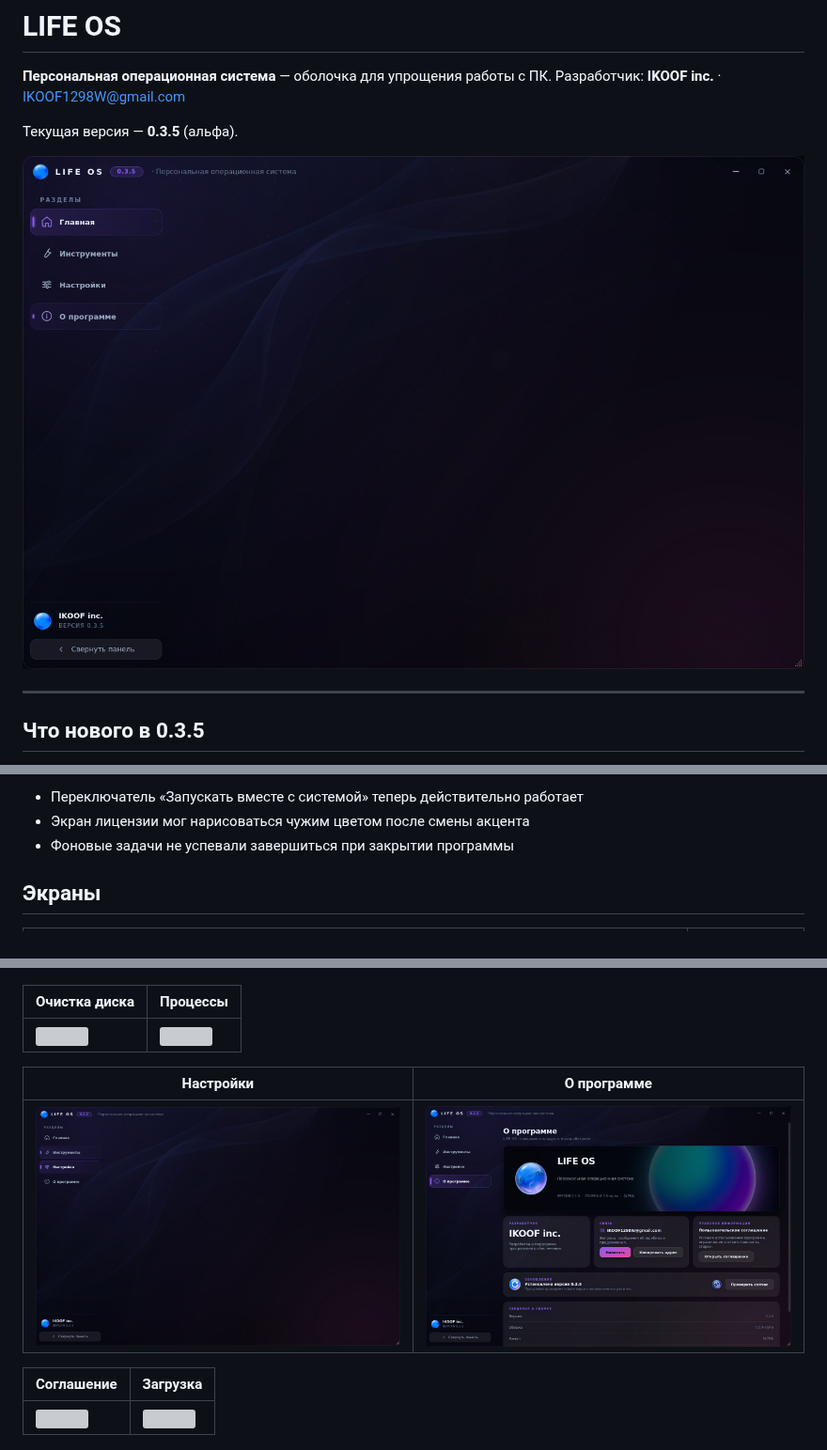
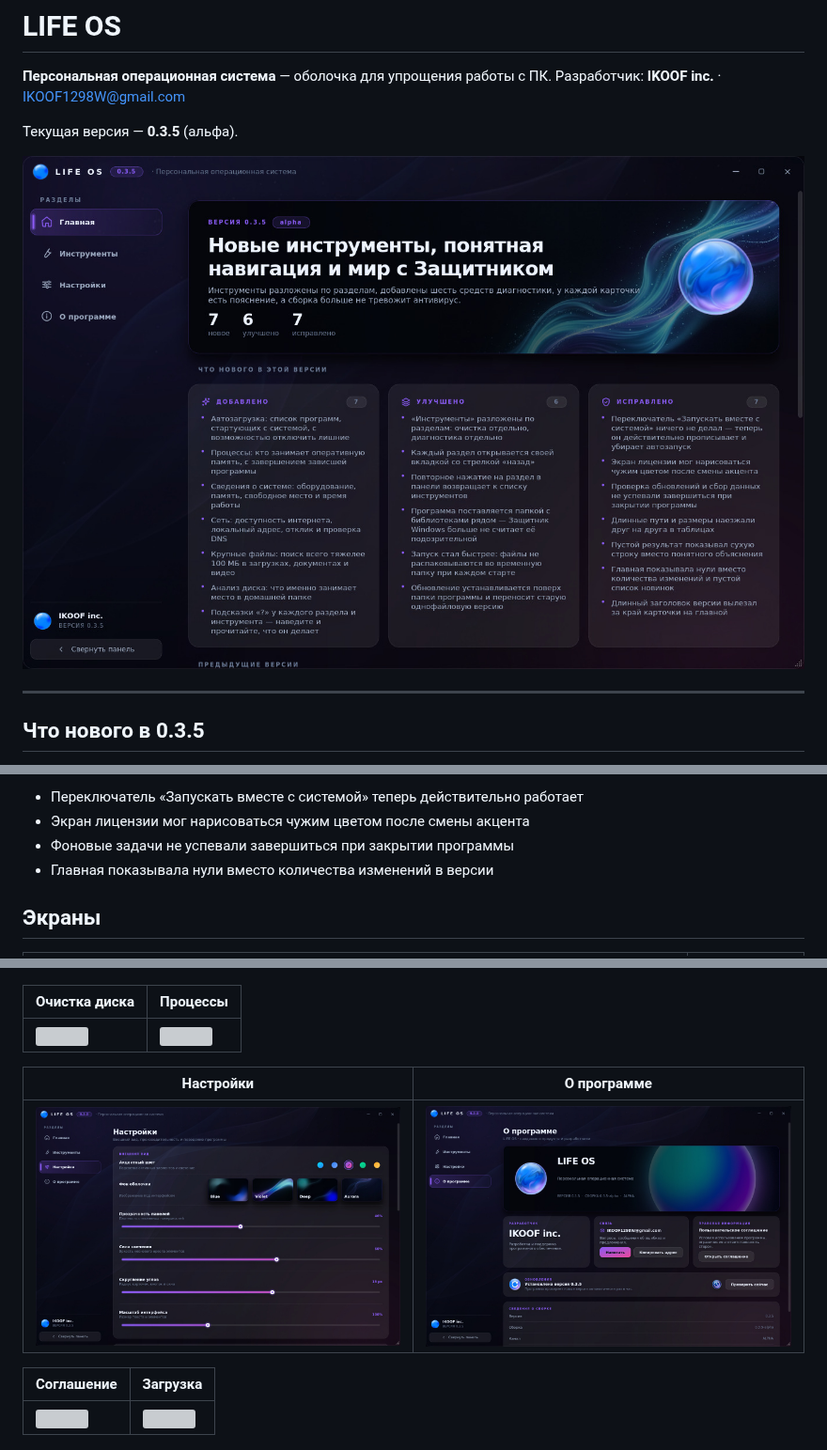
Before and after one commit to IstikFramer/android-clicker, a Markdown page: README.md, 3 parts joined by grey strips. Shown at 94% size. Drawn GitHub-style; pictures changed too: docs/preview/about.jpg, docs/preview/home.jpg, docs/preview/settings.jpg; grey boxes are pictures that could not be loaded.

```diff
--- a/README.md
+++ b/README.md
@@ -27,6 +27,7 @@
 - Переключатель «Запускать вместе с системой» теперь действительно работает
 - Экран лицензии мог нарисоваться чужим цветом после смены акцента
 - Фоновые задачи не успевали завершиться при закрытии программы
+- Главная показывала нули вместо количества изменений в версии
 
 ## Экраны
 
```
Also changed, not shown: docs/preview/tools.jpg, 3 other files.
